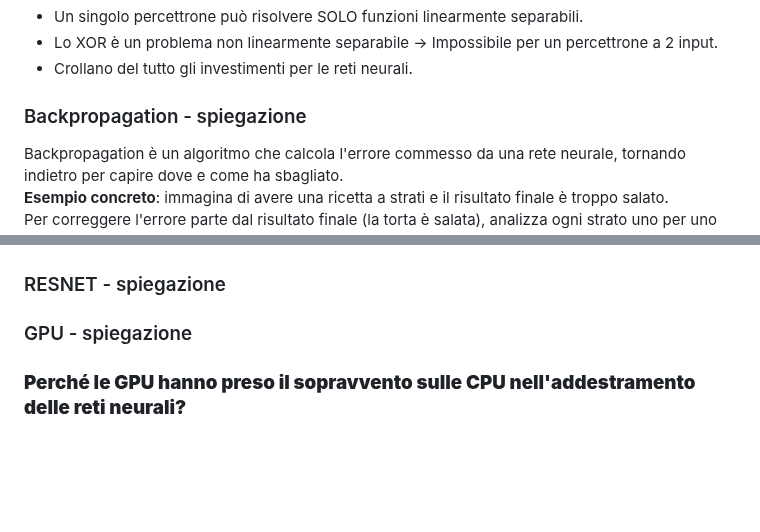
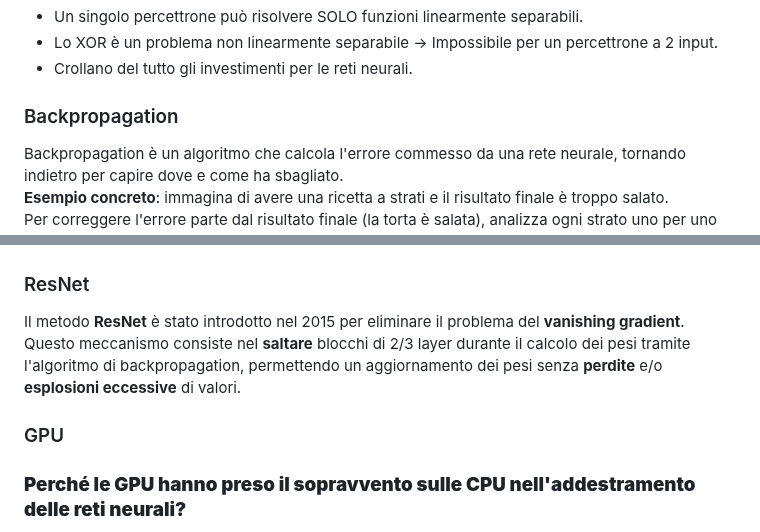
Before and after one commit to campionl/dl, a Markdown page: docs/reti neurali/reti_neurali.md, 2 parts joined by grey strips. Rendered like a GitHub page; blank space fills up the shorter version.

```diff
--- a/docs/reti neurali/reti_neurali.md
+++ b/docs/reti neurali/reti_neurali.md
@@ -63,7 +63,7 @@ Per risolvere XOR servono almeno 2 linee (2 strati) che lavorino insieme!
 - Lo XOR è un problema non linearmente separabile → Impossibile per un percettrone a 2 input.
 - Crollano del tutto gli investimenti per le reti neurali.
 
-### Backpropagation - spiegazione
+### Backpropagation
 Backpropagation è un algoritmo che calcola l'errore commesso da una rete neurale, tornando indietro per capire dove e come ha sbagliato.
 **Esempio concreto**: immagina di avere una ricetta a strati e il risultato finale è troppo salato.
 Per correggere l'errore parte dal risultato finale (la torta è salata), analizza ogni strato uno per uno dall'ultimo al primo e aggiusta ogni passaggio per evitare l'errore.
@@ -130,9 +130,12 @@ Immagina un filtro in una rete neurale che cerca bordi in un'immagine:
 ![schema](https://github.com/campionl/dl/blob/develop/assets/relu_function.png)
 
 
-### RESNET - spiegazione
+### ResNet
 
-### GPU - spiegazione
+Il metodo **ResNet** è stato introdotto nel 2015 per eliminare il problema del **vanishing gradient**.
+Questo meccanismo consiste nel **saltare** blocchi di 2/3 layer durante il calcolo dei pesi tramite l'algoritmo di backpropagation, permettendo un aggiornamento dei pesi senza **perdite** e/o **esplosioni eccessive** di valori.
+
+### GPU
 ### **Perché le GPU hanno preso il sopravvento sulle CPU nell'addestramento delle reti neurali?**
 
 Le **GPU** (Graphics Processing Unit) sono diventate fondamentali per l'addestramento delle reti neurali perché sono **superiori alle CPU** (Central Processing Unit) nel fare **migliaia di calcoli in parallelo** alla volta.
```
